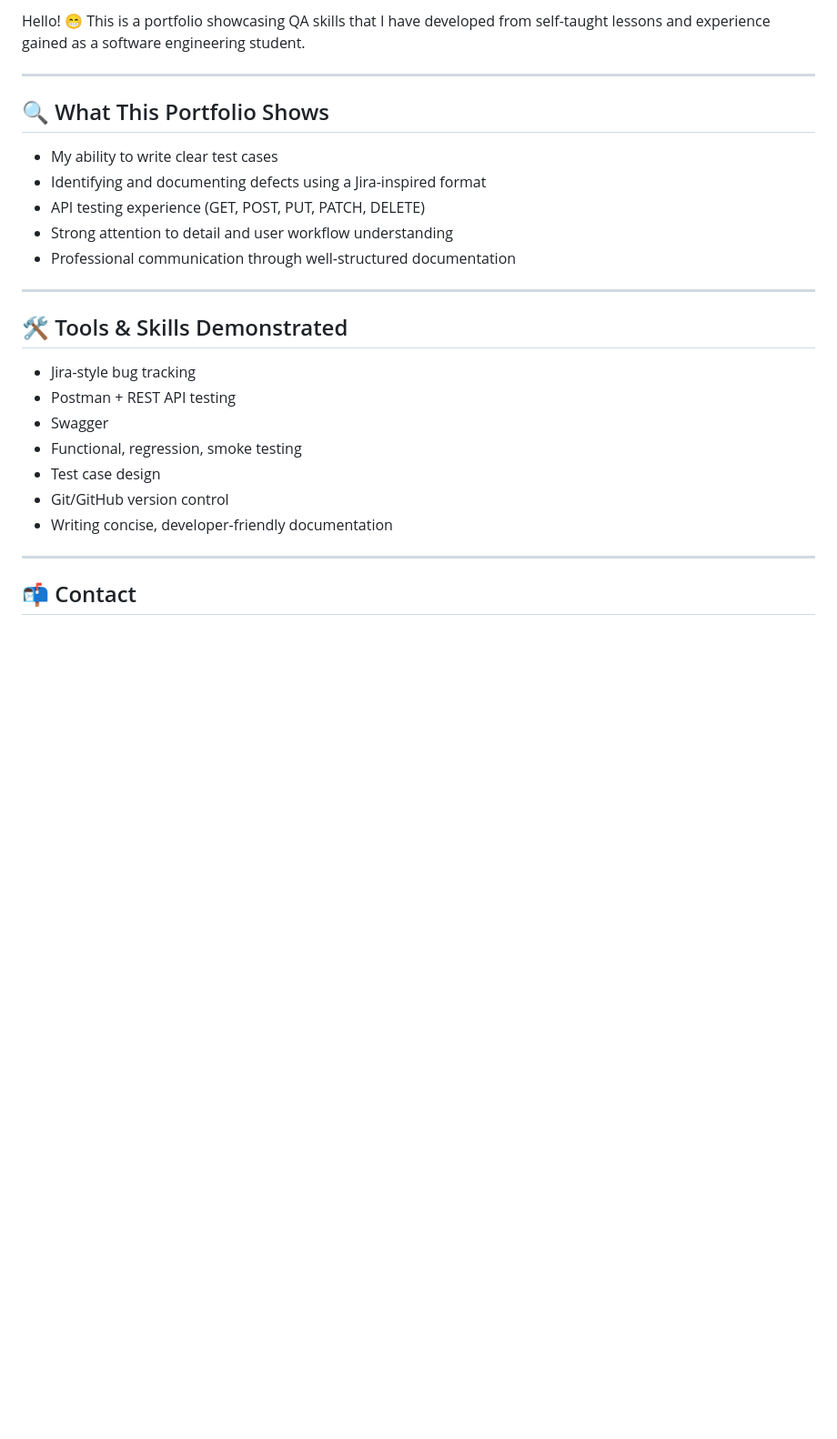
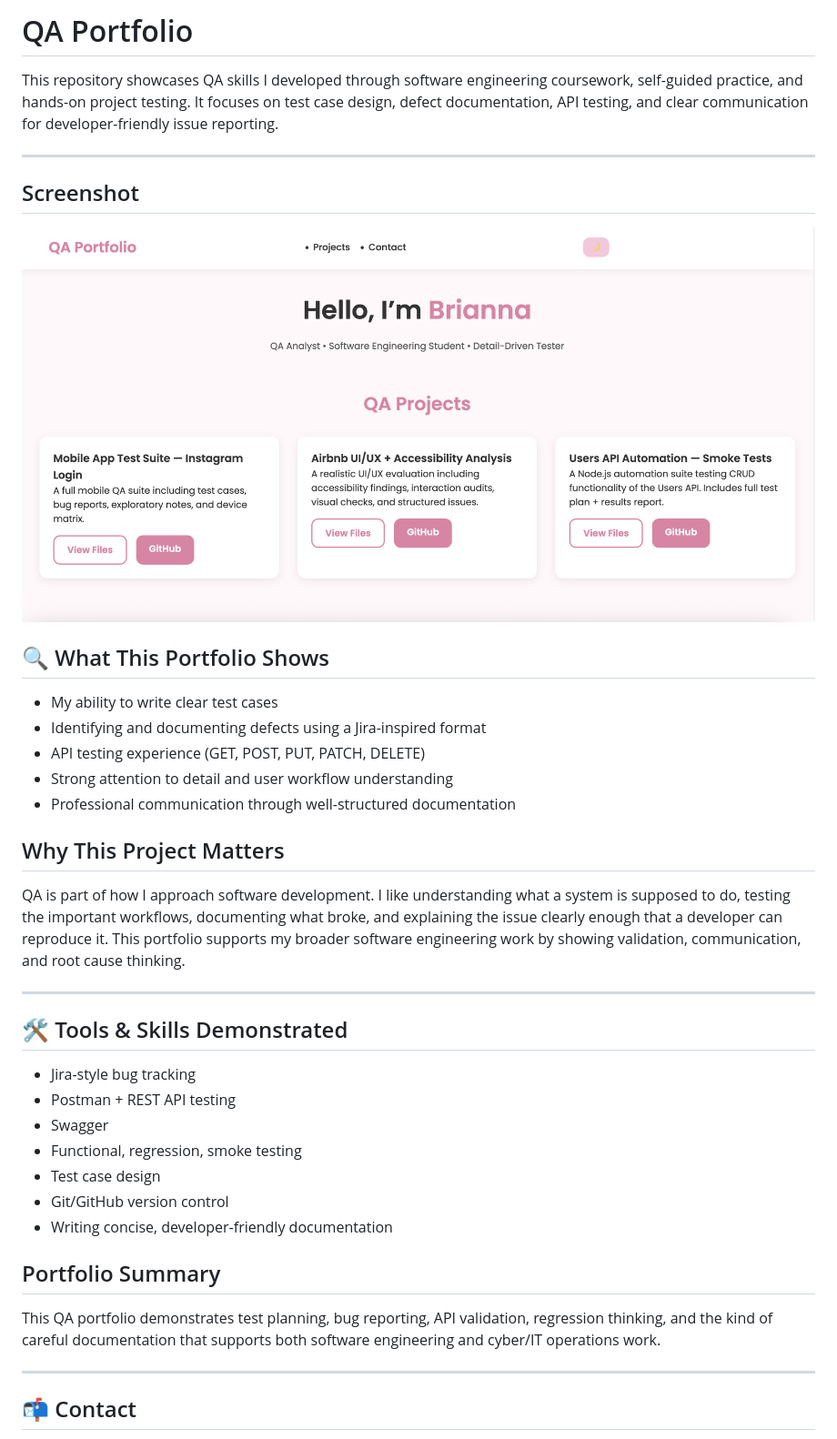
Before and after one commit to briannab1997/qa-portfolio, a Markdown page: README.md, the part around the change. Shown: that part at 91% size. Rendered like a GitHub page; pictures changed too: assets/qa-portfolio.png (added); blank space fills up the shorter version.

Commit message:
The README is updated with portfolio details.

```diff
--- a/README.md
+++ b/README.md
@@ -1,6 +1,12 @@
-Hello! 😁 This is a portfolio showcasing QA skills that I have developed from self-taught lessons and experience gained as a software engineering student.
+# QA Portfolio
+
+This repository showcases QA skills I developed through software engineering coursework, self-guided practice, and hands-on project testing. It focuses on test case design, defect documentation, API testing, and clear communication for developer-friendly issue reporting.
 
 ---
+
+## Screenshot
+
+![QA portfolio screenshot](assets/qa-portfolio.png)
 
 ## 🔍 What This Portfolio Shows
 
@@ -9,6 +15,10 @@ Hello! 😁 This is a portfolio showcasing QA skills that I have developed from
 - API testing experience (GET, POST, PUT, PATCH, DELETE)
 - Strong attention to detail and user workflow understanding
 - Professional communication through well-structured documentation
+
+## Why This Project Matters
+
+QA is part of how I approach software development. I like understanding what a system is supposed to do, testing the important workflows, documenting what broke, and explaining the issue clearly enough that a developer can reproduce it. This portfolio supports my broader software engineering work by showing validation, communication, and root cause thinking.
 
 ---
 
@@ -22,6 +32,10 @@ Hello! 😁 This is a portfolio showcasing QA skills that I have developed from
 - Git/GitHub version control
 - Writing concise, developer-friendly documentation
 
+## Portfolio Summary
+
+This QA portfolio demonstrates test planning, bug reporting, API validation, regression thinking, and the kind of careful documentation that supports both software engineering and cyber/IT operations work.
+
 ---
 
 ## 📬 Contact
```
